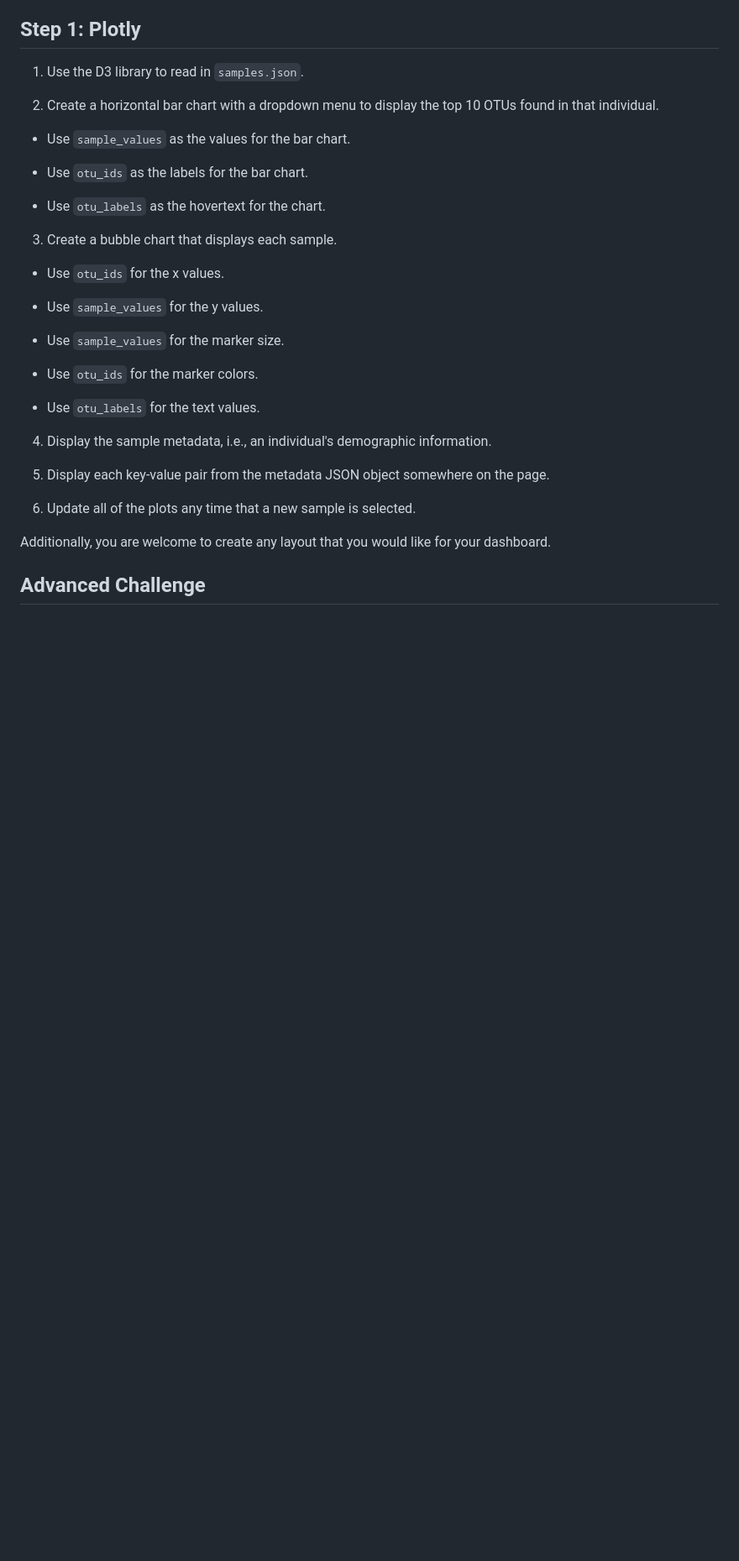
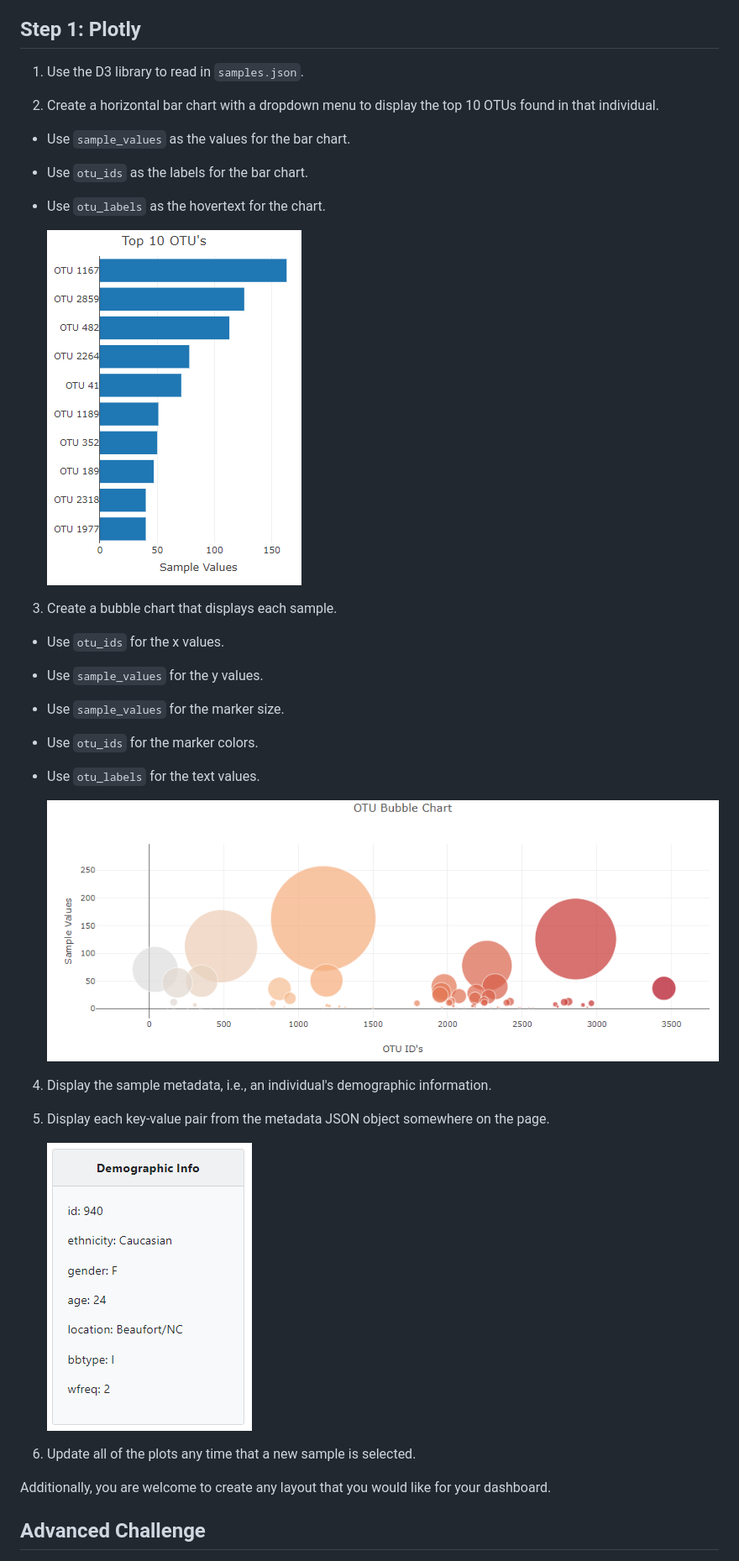
Before and after one commit to Autonomousse/Plotly-Navel-Biodiversity-Dashboard, a Markdown page: README.md, the part around the change printed below. Shown: that part at 84% size. GitHub-like rendering; pictures changed too: Images/bar.png (added), Images/bubble.png (added), Images/demo_info.png (added); blank space fills up the shorter version.

Commit message:
Added images and updated README

```diff
--- a/README.md
+++ b/README.md
@@ -17,8 +19,7 @@ The dataset reveals that a small handful of microbial species (also called opera
 
 * Use `otu_labels` as the hovertext for the chart.
 
-
-
+    ![bar chart](Images/bar.png)
 
 3. Create a bubble chart that displays each sample.
 
@@ -32,15 +33,13 @@ The dataset reveals that a small handful of microbial species (also called opera
 
 * Use `otu_labels` for the text values.
 
-
-
+    ![bubble chart](Images/bubble.png)
 
 4. Display the sample metadata, i.e., an individual's demographic information.
 
 5. Display each key-value pair from the metadata JSON object somewhere on the page.
 
-
-
+    ![demographic info](Images/demo_info.png)
 
 6. Update all of the plots any time that a new sample is selected.
 
```
Also changed, not shown: other parts of README.md (+7 -0 lines), Images/full_page.png (added), Images/gauge.png (added).
